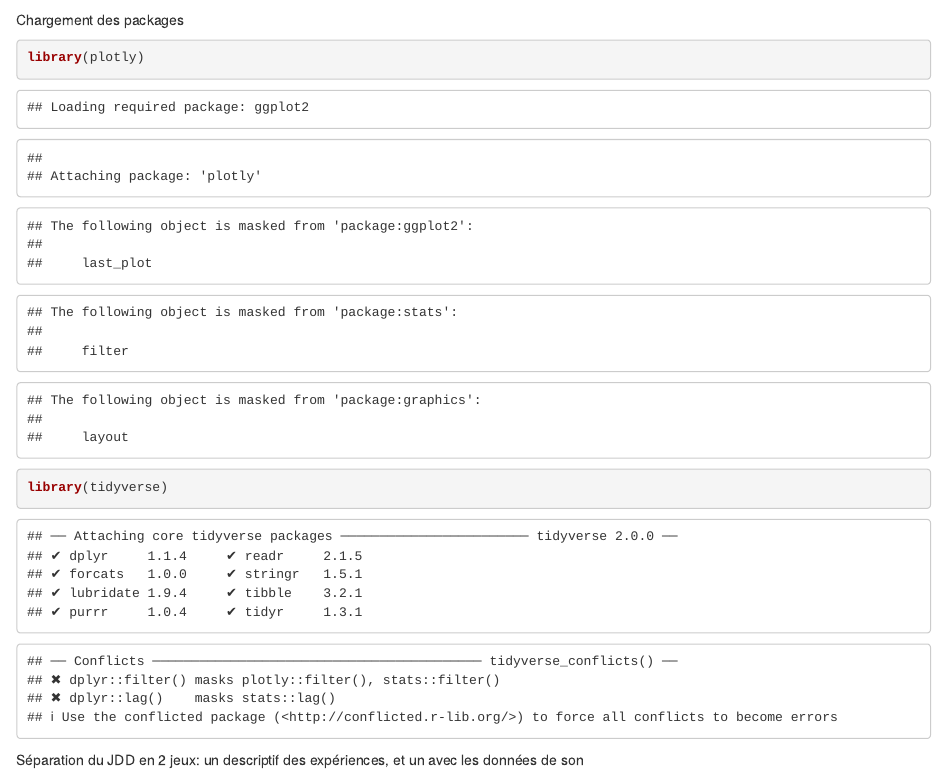
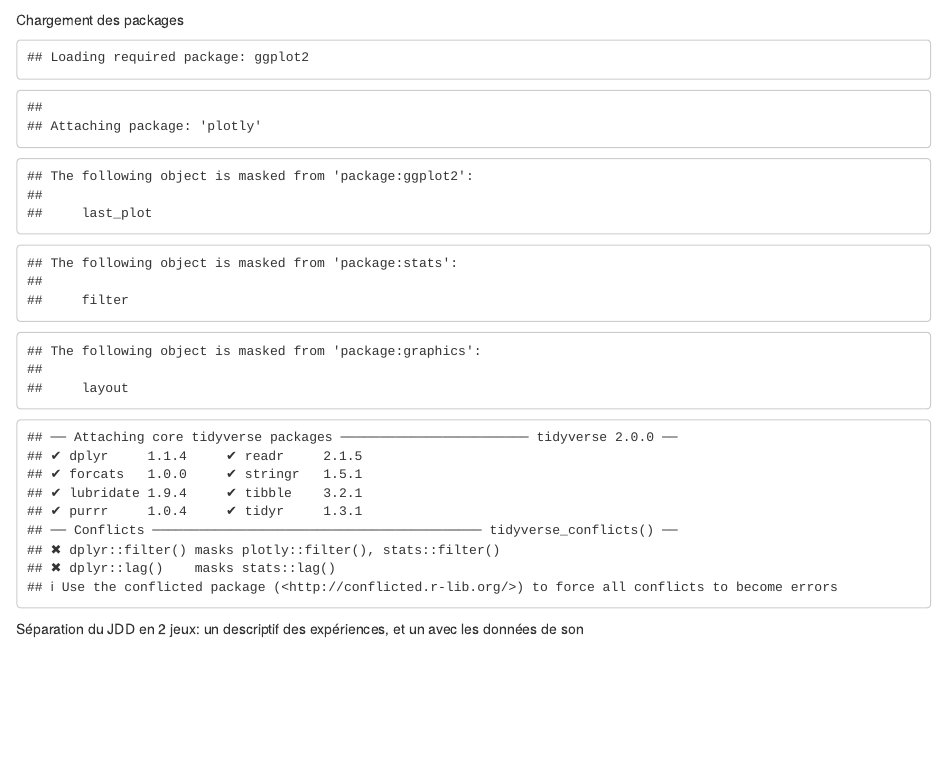
Before and after one commit to AuBony/ProjetInge, an R Markdown document (Synthese.Rmd): the page in a window 1100 px wide, from 260 px down. Rendered offline with R 4.5, knitr and Pandoc, with nearby package versions; some code elsewhere in the file could not run offline.

Commit message:
Update Synthese.Rmd

````diff
--- a/Synthese.Rmd
+++ b/Synthese.Rmd
@@ -13,7 +13,7 @@ load("~/2020-2021/PROJET-INGE/data_agrocampus.RData")
 
 Chargement des packages
 
-```{r}
+```{r, echo = FALSE}
 library(plotly)
 library(tidyverse)
 ```
````
Also changed, not shown: Synthese.Rmd (2 more changed lines).
